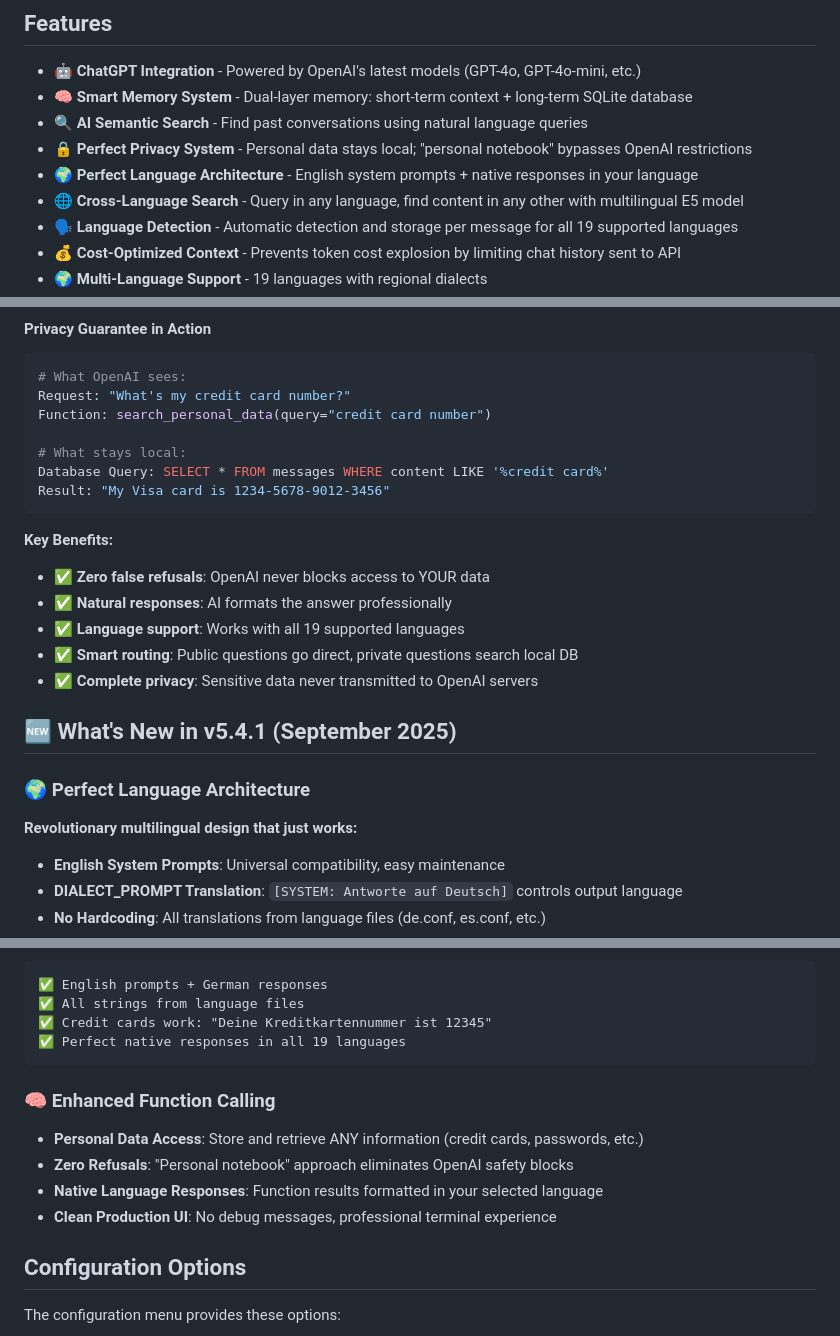
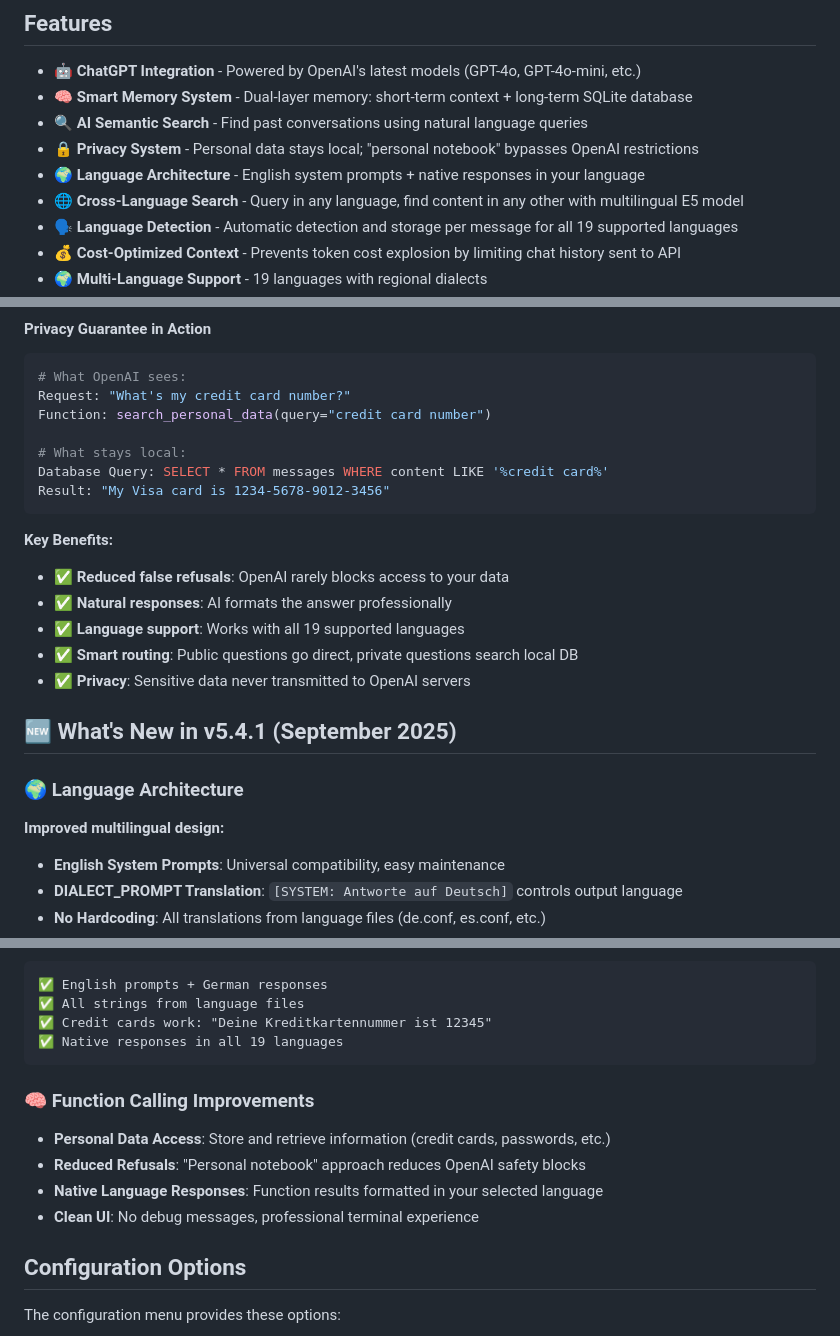
Before and after one commit to martinschenk/ai-chat-terminal, a Markdown page: README.md, 3 parts joined by grey strips. GitHub-like rendering.

````diff
--- a/README.md
+++ b/README.md
@@ -26,8 +24,8 @@ A ChatGPT-powered terminal interface with integrated web search and AI-powered v
 - **🤖 ChatGPT Integration** - Powered by OpenAI's latest models (GPT-4o, GPT-4o-mini, etc.)
 - **🧠 Smart Memory System** - Dual-layer memory: short-term context + long-term SQLite database
 - **🔍 AI Semantic Search** - Find past conversations using natural language queries
-- **🔒 Perfect Privacy System** - Personal data stays local; "personal notebook" bypasses OpenAI restrictions
-- **🌍 Perfect Language Architecture** - English system prompts + native responses in your language
+- **🔒 Privacy System** - Personal data stays local; "personal notebook" bypasses OpenAI restrictions
+- **🌍 Language Architecture** - English system prompts + native responses in your language
 - **🌐 Cross-Language Search** - Query in any language, find content in any other with multilingual E5 model
 - **🗣️ Language Detection** - Automatic detection and storage per message for all 19 supported languages
 - **💰 Cost-Optimized Context** - Prevents token cost explosion by limiting chat history sent to API
@@ -364,16 +362,16 @@ Result: "My Visa card is 1234-5678-9012-3456"
 ```
 
 **Key Benefits:**
-- ✅ **Zero false refusals**: OpenAI never blocks access to YOUR data
+- ✅ **Reduced false refusals**: OpenAI rarely blocks access to your data
 - ✅ **Natural responses**: AI formats the answer professionally
 - ✅ **Language support**: Works with all 19 supported languages
 - ✅ **Smart routing**: Public questions go direct, private questions search local DB
-- ✅ **Complete privacy**: Sensitive data never transmitted to OpenAI servers
+- ✅ **Privacy**: Sensitive data never transmitted to OpenAI servers
 
 ## 🆕 What's New in v5.4.1 (September 2025)
 
-### 🌍 Perfect Language Architecture
-**Revolutionary multilingual design that just works:**
+### 🌍 Language Architecture
+**Improved multilingual design:**
 
 - **English System Prompts**: Universal compatibility, easy maintenance
 - **DIALECT_PROMPT Translation**: `[SYSTEM: Antworte auf Deutsch]` controls output language
@@ -393,14 +391,14 @@ Result: "My Visa card is 1234-5678-9012-3456"
 ✅ English prompts + German responses
 ✅ All strings from language files
 ✅ Credit cards work: "Deine Kreditkartennummer ist 12345"
-✅ Perfect native responses in all 19 languages
+✅ Native responses in all 19 languages
 ```
 
-### 🧠 Enhanced Function Calling
-- **Personal Data Access**: Store and retrieve ANY information (credit cards, passwords, etc.)
-- **Zero Refusals**: "Personal notebook" approach eliminates OpenAI safety blocks
+### 🧠 Function Calling Improvements
+- **Personal Data Access**: Store and retrieve information (credit cards, passwords, etc.)
+- **Reduced Refusals**: "Personal notebook" approach reduces OpenAI safety blocks
 - **Native Language Responses**: Function results formatted in your selected language
-- **Clean Production UI**: No debug messages, professional terminal experience
+- **Clean UI**: No debug messages, professional terminal experience
 
 
 ## Configuration Options
````
Also changed, not shown: other parts of README.md (+1 -3 lines), CLAUDE.md (+6 -6 lines).
